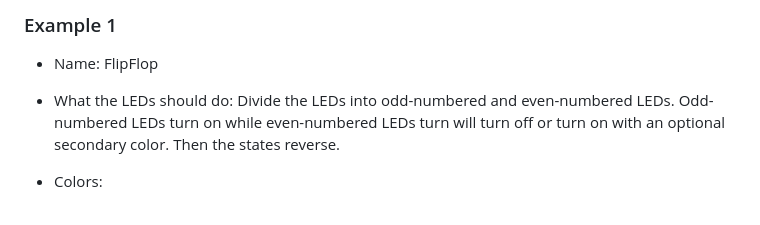
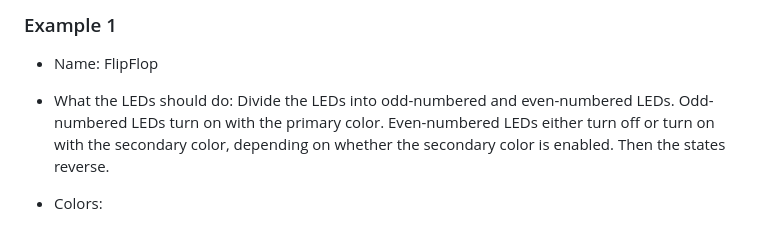
Before and after one commit to jxmot/lightserver, a Markdown page: animation_template.md, the part around the change. Drawn GitHub-style.

Commit message:
final update before test

```diff
--- a/animation_template.md
+++ b/animation_template.md
@@ -81,7 +81,7 @@ Here is an example of how an animation is described. When you create a new anima
 * Name: FlipFlop
 
 * What the LEDs should do:
-  Divide the LEDs into odd-numbered and even-numbered LEDs. Odd-numbered LEDs turn on while even-numbered LEDs turn will turn off or turn on with an optional secondary color. Then the states reverse.
+  Divide the LEDs into odd-numbered and even-numbered LEDs. Odd-numbered LEDs turn on with the primary color. Even-numbered LEDs either turn off or turn on with the secondary color, depending on whether the secondary color is enabled. Then the states reverse.
 
 * Colors:
   * Primary color: The configured primary animation color.
```
